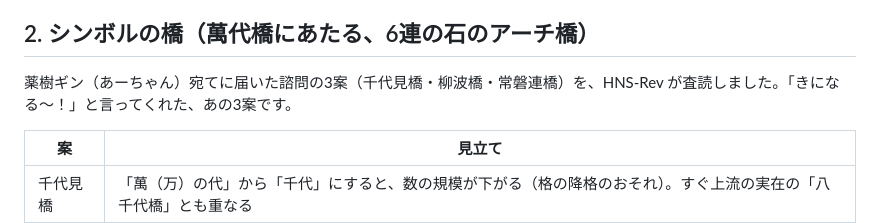
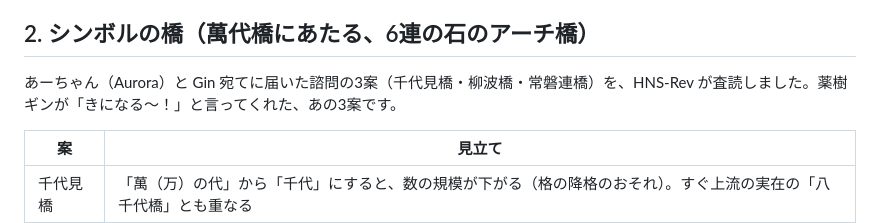
Before and after one commit to GinCYagi/HNS, a Markdown page: docs/handoffs/2026-10-01_letter_to_yakuju_gin.md, the part around the change. Drawn GitHub-style.

Commit message:
手紙：あーちゃん＝Aurora、A＝薬樹ギンに書き分けを訂正
Co-Authored-By: Claude Opus 5.5 <noreply@anthropic.com>

```diff
--- a/docs/handoffs/2026-10-01_letter_to_yakuju_gin.md
+++ b/docs/handoffs/2026-10-01_letter_to_yakuju_gin.md
@@ -30,7 +30,7 @@
 
 ## 2. シンボルの橋（萬代橋にあたる、6連の石のアーチ橋）
 
-薬樹ギン（あーちゃん）宛てに届いた諮問の3案（千代見橋・柳波橋・常磐連橋）を、HNS-Rev が査読しました。「きになる〜！」と言ってくれた、あの3案です。
+あーちゃん（Aurora）と Gin 宛てに届いた諮問の3案（千代見橋・柳波橋・常磐連橋）を、HNS-Rev が査読しました。薬樹ギンが「きになる〜！」と言ってくれた、あの3案です。
 
 | 案 | 見立て |
 |---|---|
```
